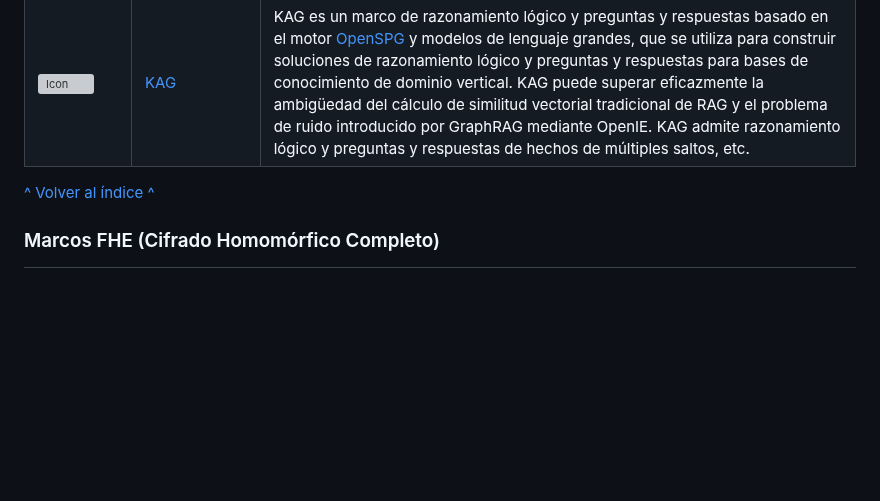
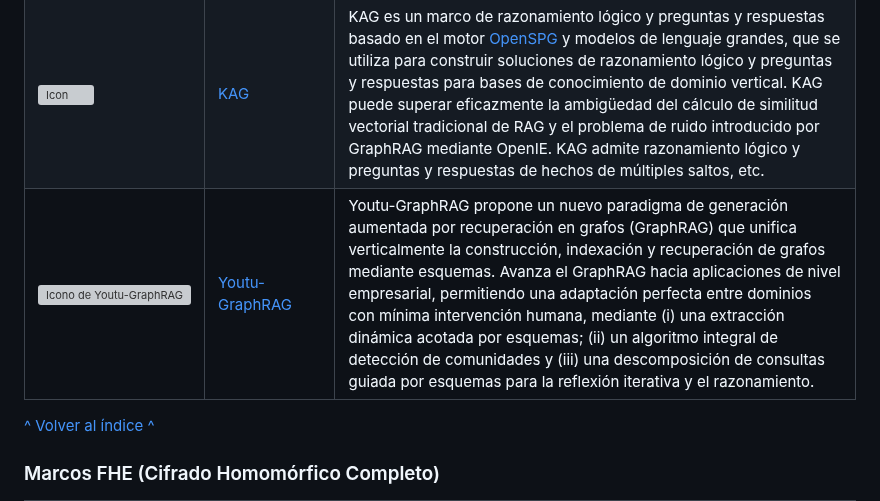
Before and after one commit to deepseek-ai/awesome-deepseek-integration, a Markdown page: README_es.md, the part around the change. GitHub-like rendering; blank space fills up the shorter version; grey boxes are pictures that could not be loaded.

Commit message:
Add Youtu-GraphRAG in RAG section

```diff
--- a/README_es.md
+++ b/README_es.md
@@ -529,6 +529,11 @@ Integra la API de DeepSeek en softwares populares. Accede a la [Plataforma Abier
         <td> <a href="https://github.com/OpenSPG/KAG/blob/master/README.md"> KAG </a> </td>
         <td> KAG es un marco de razonamiento lógico y preguntas y respuestas basado en el motor <a href="https://github.com/OpenSPG/openspg">OpenSPG</a> y modelos de lenguaje grandes, que se utiliza para construir soluciones de razonamiento lógico y preguntas y respuestas para bases de conocimiento de dominio vertical. KAG puede superar eficazmente la ambigüedad del cálculo de similitud vectorial tradicional de RAG y el problema de ruido introducido por GraphRAG mediante OpenIE. KAG admite razonamiento lógico y preguntas y respuestas de hechos de múltiples saltos, etc.</td>
     </tr>
+	<tr>
+    <td width="80"> <img src="https://raw.githubusercontent.com/TencentCloudADP/youtu-graphrag/refs/heads/main/assets/logo.png" alt="Icono de Youtu-GraphRAG" width="64" height="auto"/> </td>
+    <td> <a href="https://github.com/TencentCloudADP/Youtu-GraphRAG"> Youtu-GraphRAG </a> </td>
+    <td>Youtu-GraphRAG propone un nuevo paradigma de generación aumentada por recuperación en grafos (GraphRAG) que unifica verticalmente la construcción, indexación y recuperación de grafos mediante esquemas. Avanza el GraphRAG hacia aplicaciones de nivel empresarial, permitiendo una adaptación perfecta entre dominios con mínima intervención humana, mediante (i) una extracción dinámica acotada por esquemas; (ii) un algoritmo integral de detección de comunidades y (iii) una descomposición de consultas guiada por esquemas para la reflexión iterativa y el razonamiento.</td>
+</tr>
 </table>
 
 <p style="text-align: right;"><a href="#tabla-de-contenidos">^ Volver al índice ^</a></p>
```
